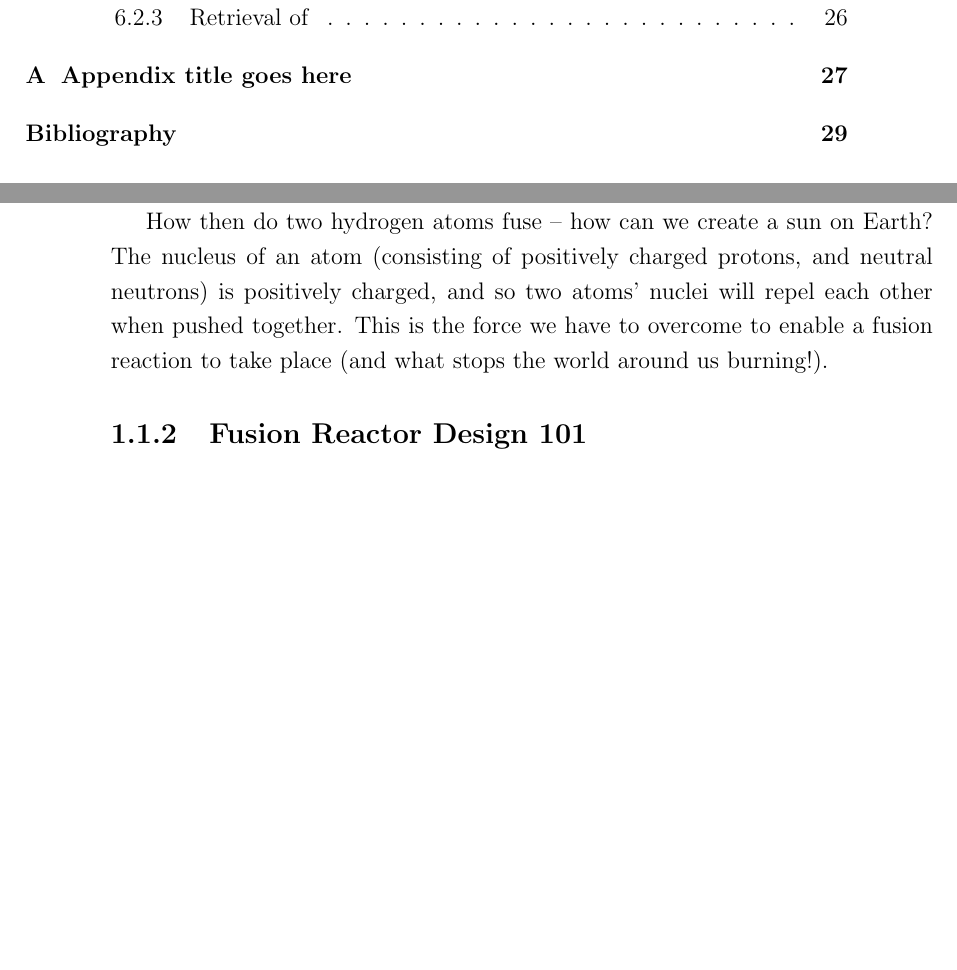
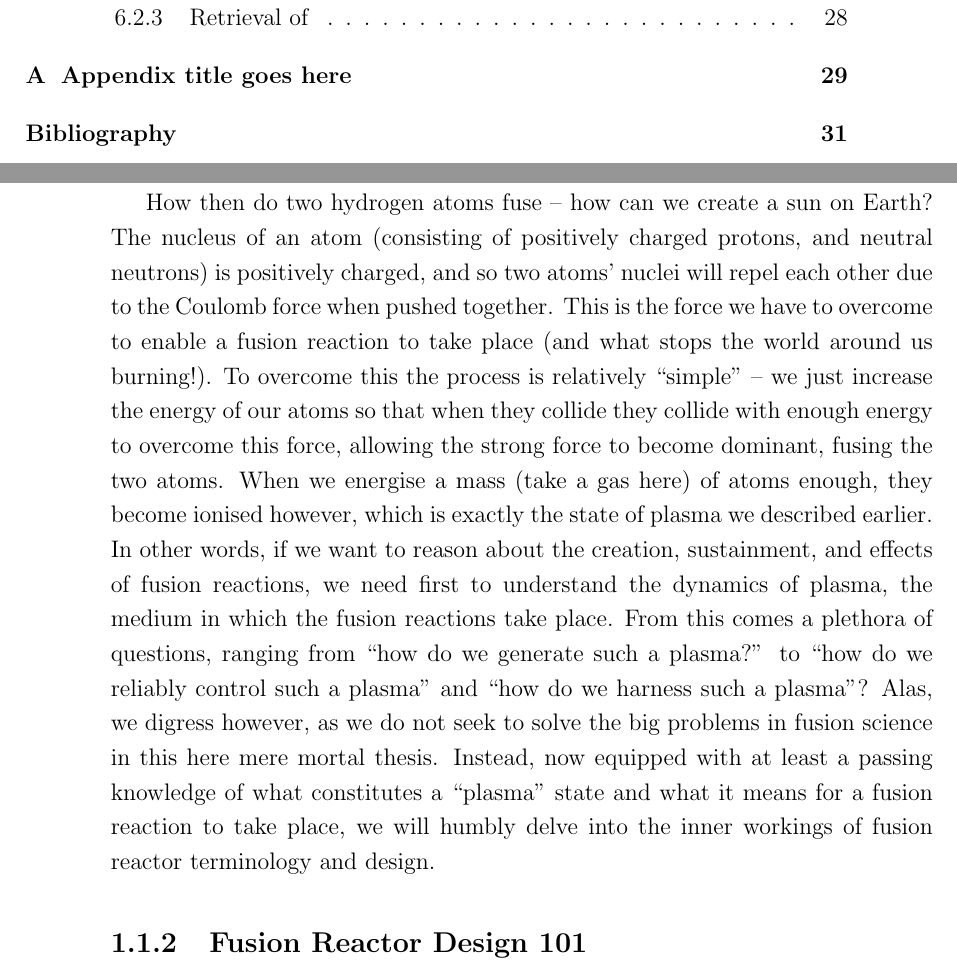
Before and after one commit to Thomas-Malcolm/thesis-document, a LaTeX thesis (thesis.tex, which reads chapters/chapter1.tex): two parts of pages 12 and 17 of 43 before the commit and two parts of pages 12 and 17 of 45 after it, joined at a grey line, cut so that both start at the same text, the shorter picture padded with empty space. Compiled offline with pdfLaTeX.

Commit message:
More progress. 29/50 (60)

```diff
--- a/chapters/chapter1.tex
+++ b/chapters/chapter1.tex
@@ -60,8 +60,16 @@ is a large ball of plasma where an estimated $9.3 \times 10^{37}$ fusion reactio
 and is one of the easiest examples of both plasma as a state of matter, and of a self-sustaining fusion reaction.
 
 How then do two hydrogen atoms fuse -- how can we create a sun on Earth? The nucleus of an atom (consisting of positively charged
-protons, and neutral neutrons) is positively charged, and so two atoms' nuclei will repel each other when pushed together. This is the force
-we have to overcome to enable a fusion reaction to take place (and what stops the world around us burning!).
+protons, and neutral neutrons) is positively charged, and so two atoms' nuclei will repel each other due to the Coulomb force when pushed together. This is the force
+we have to overcome to enable a fusion reaction to take place (and what stops the world around us burning!). To overcome this the process is relatively ``simple'' --
+we just increase the energy of our atoms so that when they collide they collide with enough energy to overcome this force, allowing the strong force to become
+dominant, fusing the two atoms. When we energise a mass (take a gas here) of atoms enough, they become ionised however, which is
+exactly the state of plasma we described earlier. In other words, if we want to reason about the creation, sustainment, and effects of
+fusion reactions, we need first to understand the dynamics of plasma, the medium in which the fusion reactions take place. From this comes a plethora of questions, ranging from
+``how do we generate such a plasma?'' to ``how do we reliably control such a plasma'' and ``how do we harness such a plasma''? Alas, we
+digress however, as we do not seek to solve the big problems in fusion science in this here mere mortal thesis. Instead, now equipped
+with at least a passing knowledge of what constitutes a ``plasma'' state and what it means for a fusion reaction to take place,
+we will humbly delve into the inner workings of fusion reactor terminology and design.
 
 
 % 1.1.2.
```
Also changed, not shown: thesis.pdf, chapters/chapter1.tex (2 more changed lines), 12 other files.
